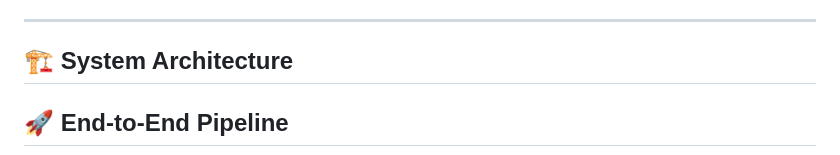
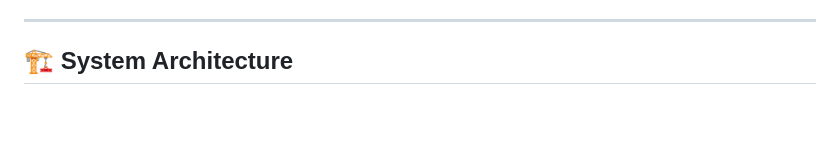
Before and after one commit to ashiriqbal18/Automated-Blog-Posting-Engagement-System, a Markdown page: README.md, the part around one of its changes. GitHub-like rendering; blank space fills up the shorter version.

```diff
--- a/README.md
+++ b/README.md
@@ -102,5 +102,4 @@ Built with Flask to provide:
 
 ## 🏗️ System Architecture
 
-## 🚀 End-to-End Pipeline
 
```
Also changed, not shown: other parts of README.md (+56 -13 lines).
